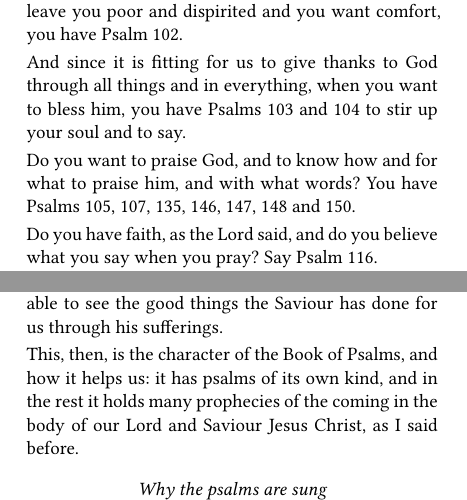
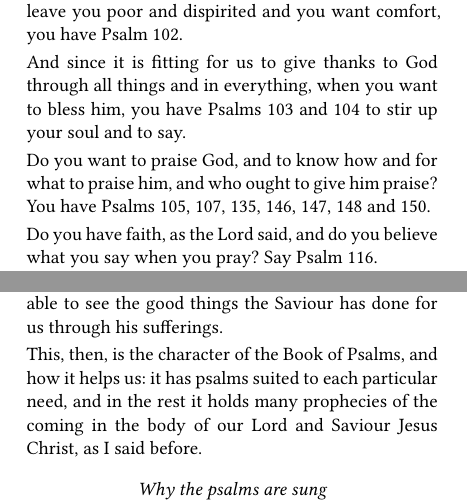
Before and after one commit to ericaraujophd/tolle-lege, a Typst document (titles/03-athanasius-on-the-psalms/book.typ, which reads titles/03-athanasius-on-the-psalms/content.typ): two parts of pages 34 and 36 of 47, joined at a grey line, cut so that both start at the same text. Compiled offline with Typst 0.15.

Commit message:
No. 03: five clarity fixes from the comparison with the 1944 version (second half)
Co-Authored-By: Claude Opus 5.5 <noreply@anthropic.com>
Claude-Session: https://claude.ai/code/session_01Bp1S9wHsrrG6QqhLJHFs3i

```diff
--- a/titles/03-athanasius-on-the-psalms/content.typ
+++ b/titles/03-athanasius-on-the-psalms/content.typ
@@ -254,7 +254,7 @@ Since our nature is weak, if the pressures of life ever leave you poor and dispi
 
 And since it is fitting for us to give thanks to God through all things and in everything, when you want to bless him, you have Psalms 103 and 104 to stir up your soul and to say.
 
-Do you want to praise God, and to know how and for what to praise him, and with what words? You have Psalms 105, 107, 135, 146, 147, 148 and 150.
+Do you want to praise God, and to know how and for what to praise him, and who ought to give him praise? You have Psalms 105, 107, 135, 146, 147, 148 and 150.
 
 Do you have faith, as the Lord said, and do you believe what you say when you pray? Say Psalm 116.
 
@@ -280,5 +280,5 @@ When you want to sing on your own about the Saviour, you will find such things i
 
-This, then, is the character of the Book of Psalms, and how it helps us: it has psalms of its own kind, and in the rest it holds many prophecies of the coming in the body of our Lord and Saviour Jesus Christ, as I said before.
+This, then, is the character of the Book of Psalms, and how it helps us: it has psalms suited to each particular need, and in the rest it holds many prophecies of the coming in the body of our Lord and Saviour Jesus Christ, as I said before.
 
 #subhead[Why the psalms are sung]
 
```
Also changed, not shown: docs/books/03-athanasius-on-the-psalms/03-athanasius-on-the-psalms-interior.pdf, docs/books/03-athanasius-on-the-psalms/03-athanasius-on-the-psalms-reading.pdf, titles/03-athanasius-on-the-psalms/content.typ (6 more changed lines).
